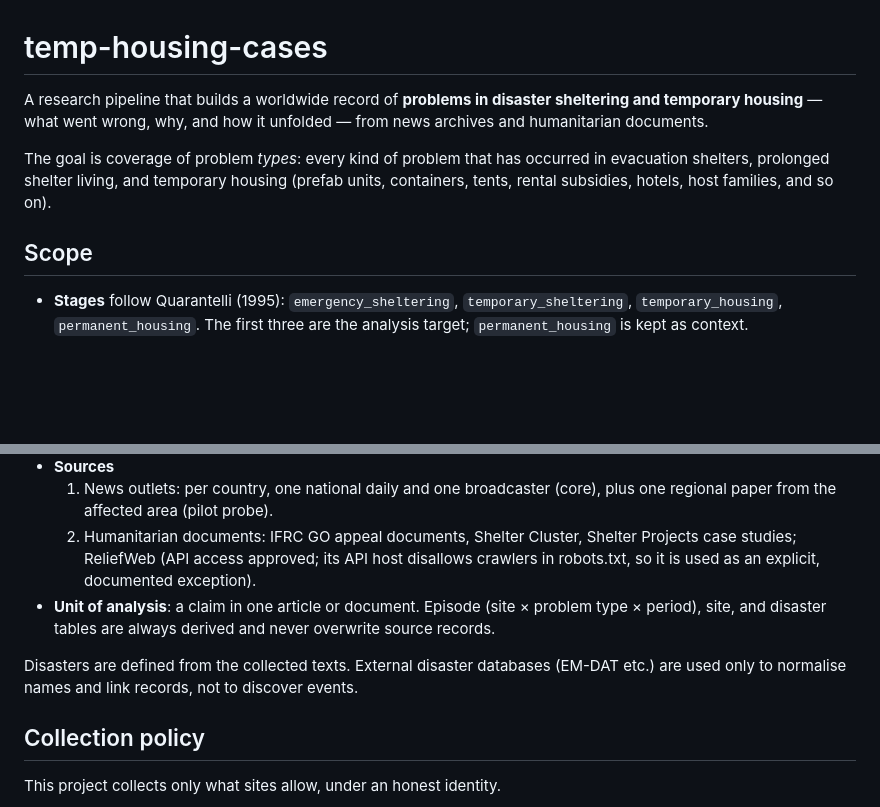
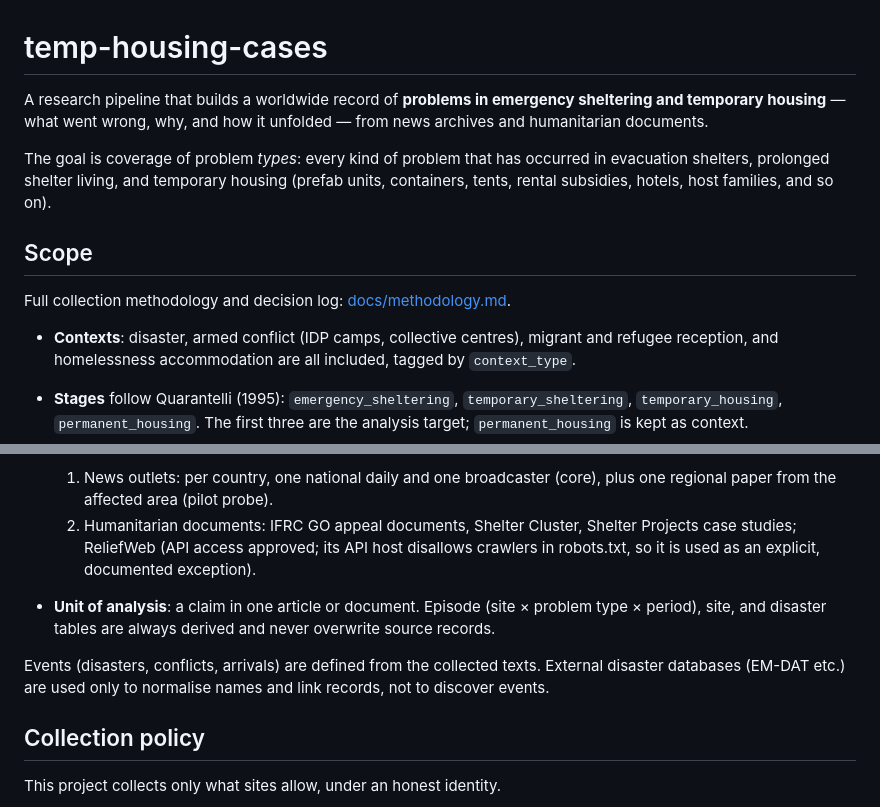
Before and after one commit to brad9704/temp-housing-cases, a Markdown page: README.md, 2 parts joined by grey strips. Drawn GitHub-style; blank space fills up the shorter version.

```diff
--- a/README.md
+++ b/README.md
@@ -1,10 +1,14 @@
 # temp-housing-cases
 
-A research pipeline that builds a worldwide record of **problems in disaster sheltering and temporary housing** — what went wrong, why, and how it unfolded — from news archives and humanitarian documents.
+A research pipeline that builds a worldwide record of **problems in emergency sheltering and temporary housing** — what went wrong, why, and how it unfolded — from news archives and humanitarian documents.
 
 The goal is coverage of problem *types*: every kind of problem that has occurred in evacuation shelters, prolonged shelter living, and temporary housing (prefab units, containers, tents, rental subsidies, hotels, host families, and so on).
 
 ## Scope
+
+Full collection methodology and decision log: [docs/methodology.md](docs/methodology.md).
+
+- **Contexts**: disaster, armed conflict (IDP camps, collective centres), migrant and refugee reception, and homelessness accommodation are all included, tagged by `context_type`.
 
 - **Stages** follow Quarantelli (1995): `emergency_sheltering`, `temporary_sheltering`, `temporary_housing`, `permanent_housing`. The first three are the analysis target; `permanent_housing` is kept as context.
 - **Facility type and stage are separate axes.** A school gym used as a shelter is an existing building in `temporary_sheltering`; a rented flat under a rental-subsidy scheme (e.g. Japan's *minashi kasetsu*) is an existing building in `temporary_housing`.
@@ -13,7 +17,7 @@ The goal is coverage of problem *types*: every kind of problem that has occurred
   2. Humanitarian documents: IFRC GO appeal documents, Shelter Cluster, Shelter Projects case studies; ReliefWeb (API access approved; its API host disallows crawlers in robots.txt, so it is used as an explicit, documented exception).
 - **Unit of analysis**: a claim in one article or document. Episode (site × problem type × period), site, and disaster tables are always derived and never overwrite source records.
 
-Disasters are defined from the collected texts. External disaster databases (EM-DAT etc.) are used only to normalise names and link records, not to discover events.
+Events (disasters, conflicts, arrivals) are defined from the collected texts. External disaster databases (EM-DAT etc.) are used only to normalise names and link records, not to discover events.
 
 ## Collection policy
 
```
Also changed, not shown: docs/methodology.md (added, +180 -0 lines).
